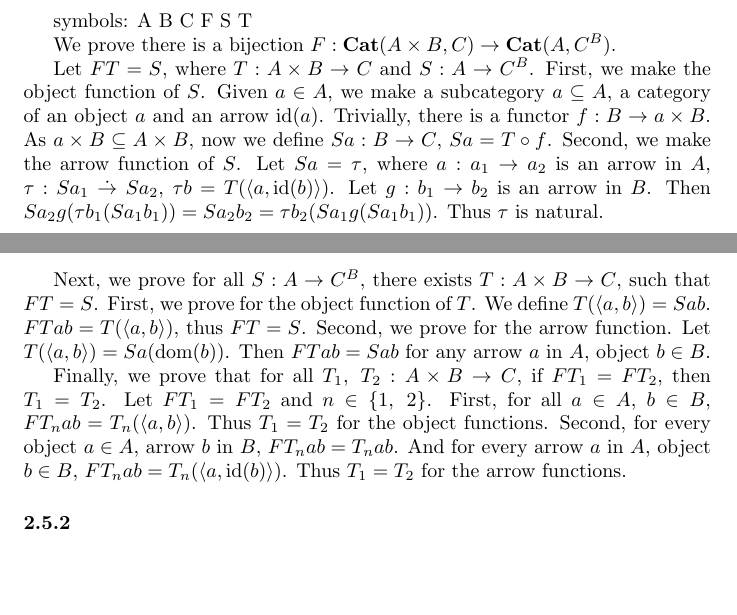
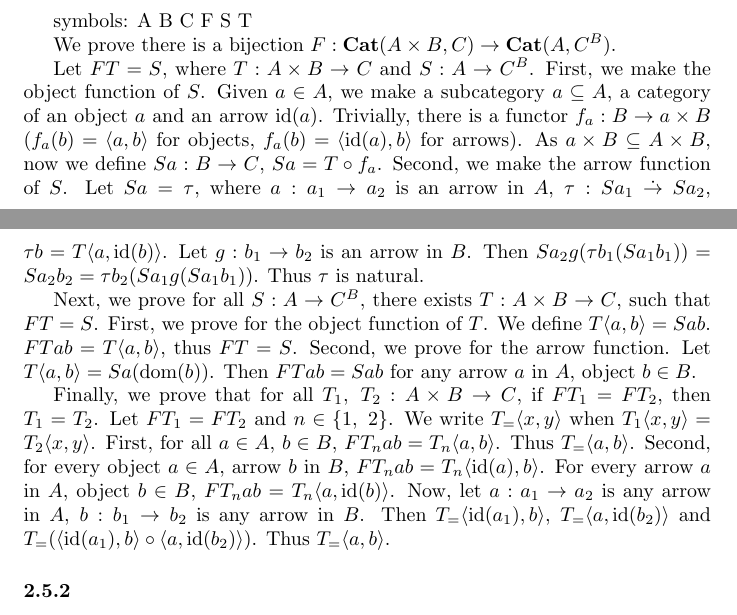
Before and after one commit to aidatorajiro/Notto, a LaTeX document (main.tex): two parts of pages 10 and 11 of 12, joined at a grey line, cut so that both start at the same text, the shorter picture padded with empty space. Compiled offline with pdfLaTeX.

Commit message:
fix proof

```diff
--- a/main.tex
+++ b/main.tex
@@ -453,11 +453,11 @@ symbols: A B C F S T
 
 We prove there is a bijection $F : \mathbf{Cat}(A \times B, C) \rightarrow \mathbf{Cat}(A, C^B)$.
 
-Let $FT = S$, where $T : A \times B \rightarrow C$ and $S : A \rightarrow C^B$. First, we make the object function of $S$. Given $a \in A$, we make a subcategory $a \subseteq A$, a category of an object $a$ and an arrow $\mathrm{id}(a)$. Trivially, there is a functor $f : B \rightarrow a \times B$. As $a \times B \subseteq A \times B$, now we define $Sa : B \rightarrow C$, $Sa = T \circ f$. Second, we make the arrow function of $S$. Let $Sa = \tau$, where $a : a_1 \rightarrow a_2$ is an arrow in $A$, $\tau : S a_1\ \dot{\rightarrow}\ S a_2$, $\tau b = T(\langle a, \mathrm{id}(b) \rangle)$. Let $g : b_1 \rightarrow b_2$ is an arrow in $B$. Then $Sa_2g(\tau b_1(Sa_1b_1)) = Sa_2b_2 = \tau b_2(Sa_1g (Sa_1b_1))$. Thus $\tau$ is natural.
+Let $FT = S$, where $T : A \times B \rightarrow C$ and $S : A \rightarrow C^B$. First, we make the object function of $S$. Given $a \in A$, we make a subcategory $a \subseteq A$, a category of an object $a$ and an arrow $\mathrm{id}(a)$. Trivially, there is a functor $f_a : B \rightarrow a \times B$ ($f_a(b) = \langle a, b \rangle$ for objects, $f_a(b) = \langle \mathrm{id}(a), b \rangle$ for arrows). As $a \times B \subseteq A \times B$, now we define $Sa : B \rightarrow C$, $Sa = T \circ f_a$. Second, we make the arrow function of $S$. Let $Sa = \tau$, where $a : a_1 \rightarrow a_2$ is an arrow in $A$, $\tau : S a_1\ \dot{\rightarrow}\ S a_2$, $\tau b = T\langle a, \mathrm{id}(b) \rangle$. Let $g : b_1 \rightarrow b_2$ is an arrow in $B$. Then $Sa_2g(\tau b_1(Sa_1b_1)) = Sa_2b_2 = \tau b_2(Sa_1g (Sa_1b_1))$. Thus $\tau$ is natural.
 
-Next, we prove for all $S : A \rightarrow C^B$, there exists $T : A \times B \rightarrow C$, such that $FT = S$. First, we prove for the object function of $T$. We define $T(\langle a, b \rangle) = Sab$. $FTab = T(\langle a, b \rangle)$, thus $FT = S$. Second, we prove for the arrow function. Let $T(\langle a, b \rangle) = Sa(\mathrm{dom}(b))$. Then $FTab = Sab$ for any arrow $a$ in $A$, object $b \in B$.
+Next, we prove for all $S : A \rightarrow C^B$, there exists $T : A \times B \rightarrow C$, such that $FT = S$. First, we prove for the object function of $T$. We define $T\langle a, b \rangle = Sab$. $FTab = T\langle a, b \rangle$, thus $FT = S$. Second, we prove for the arrow function. Let $T\langle a, b \rangle = Sa(\mathrm{dom}(b))$. Then $FTab = Sab$ for any arrow $a$ in $A$, object $b \in B$.
 
-Finally, we prove that for all $T_1,\ T_2 : A \times B \rightarrow C$, if $FT_1 = FT_2$, then $T_1 = T_2$. Let $FT_1 = FT_2$ and $n \in \{1,\ 2\}$. First, for all $a \in A$, $b \in B$, $FT_nab = T_n(\langle a, b \rangle)$. Thus $T_1 = T_2$ for the object functions. Second, for every object $a \in A$, arrow $b$ in $B$, $FT_nab = T_nab$. And for every arrow $a$ in $A$, object $b \in B$, $FT_nab = T_n(\langle a, \mathrm{id}(b) \rangle)$. Thus $T_1 = T_2$ for the arrow functions.
+Finally, we prove that for all $T_1,\ T_2 : A \times B \rightarrow C$, if $FT_1 = FT_2$, then $T_1 = T_2$. Let $FT_1 = FT_2$ and $n \in \{1,\ 2\}$. We write $T_=\langle x, y \rangle$ when $T_1\langle x, y \rangle = T_2\langle x, y \rangle$. First, for all $a \in A$, $b \in B$, $FT_nab = T_n\langle a, b \rangle$. Thus $T_=\langle a, b \rangle$. Second, for every object $a \in A$, arrow $b$ in $B$, $FT_nab = T_n\langle \mathrm{id}(a), b \rangle$. For every arrow $a$ in $A$, object $b \in B$, $FT_nab = T_n\langle a, \mathrm{id}(b) \rangle$. Now, let $a : a_1 \rightarrow a_2$ is any arrow in $A$, $b : b_1 \rightarrow b_2$ is any arrow in $B$. Then $T_=\langle \mathrm{id}(a_1), b \rangle$, $T_=\langle a, \mathrm{id}(b_2)\rangle$ and $T_=(\langle \mathrm{id}(a_1), b \rangle \circ \langle a, \mathrm{id}(b_2) \rangle)$. Thus $T_=\langle a, b \rangle$.
 
 \subsubsection{}
 
```
Also changed, not shown: main.pdf, main.tex (34 more changed lines).
